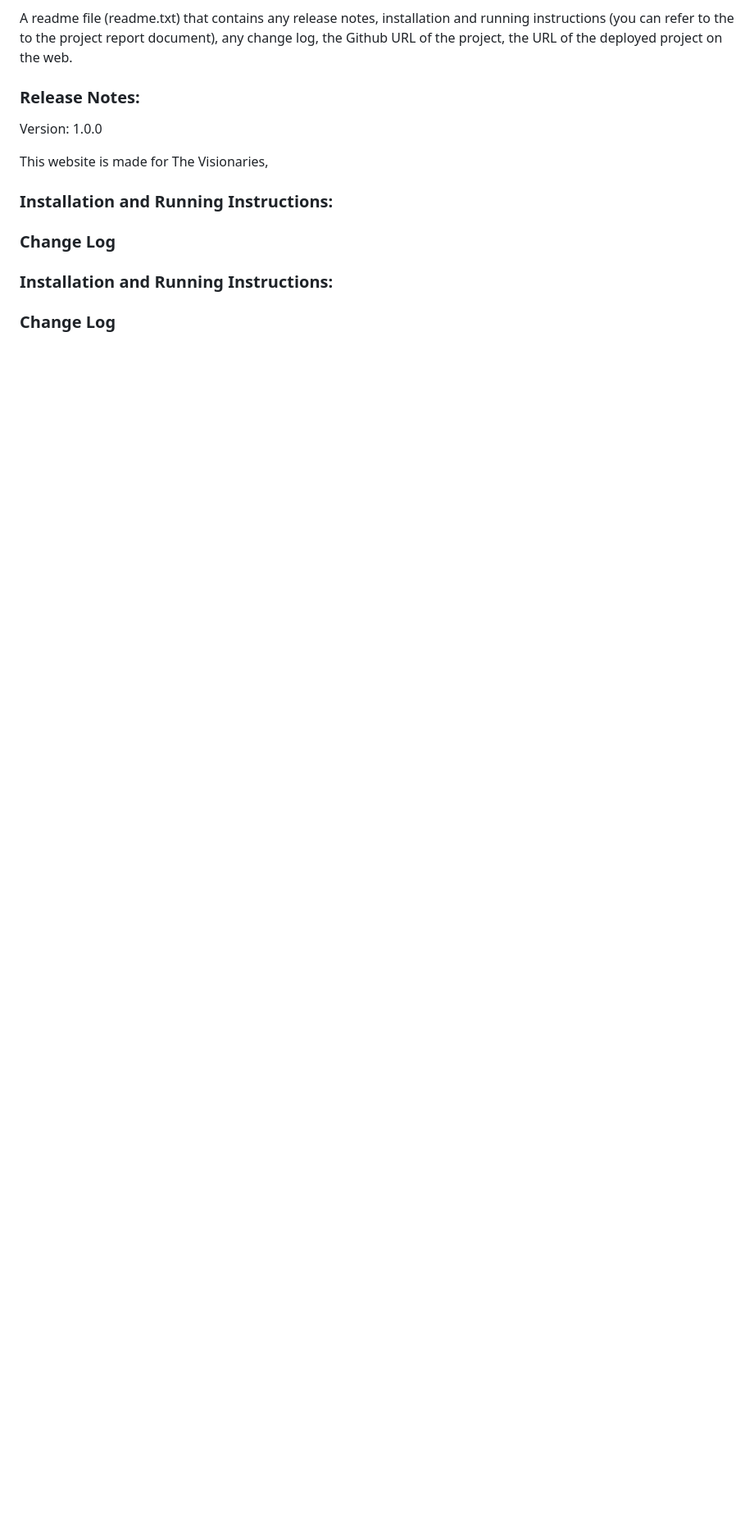
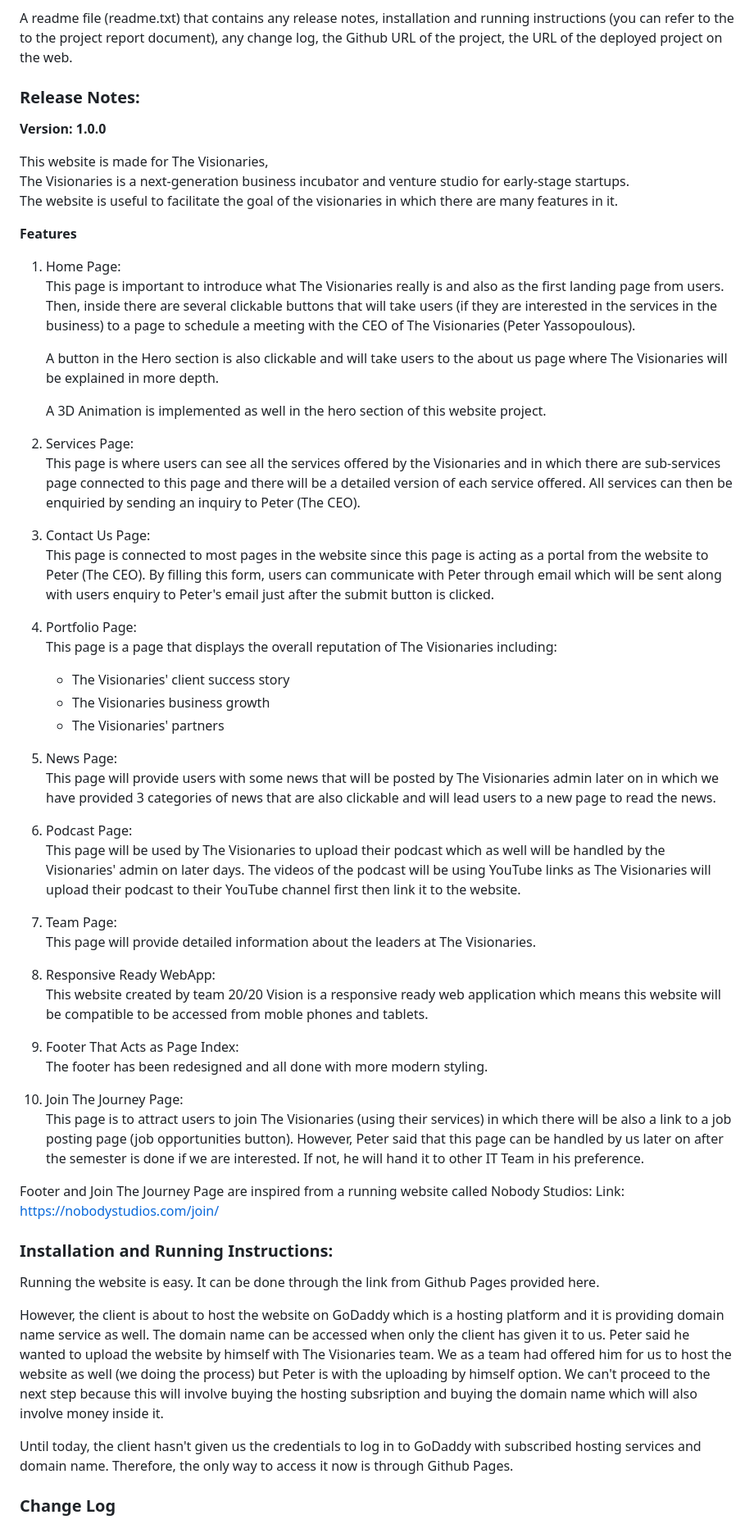
Before and after one commit to Malzacher/The-Visonaries-Site, a Markdown page: README.md, the part around the change printed below. Shown: that part at 82% size. Rendered like a GitHub page; blank space fills up the shorter version.

```diff
--- a/README.md
+++ b/README.md
@@ -19,12 +19,63 @@ the Github URL of the project, the URL of the deployed project on the web.
 
 ### Release Notes:
 
-Version: 1.0.0
+**Version: 1.0.0**
 
 This website is made for The Visionaries,
-### Installation and Running Instructions:
-### Change Log
+The Visionaries is a next-generation business incubator and venture studio for early-stage startups.
+The website is useful to facilitate the goal of the visionaries in which there are many features in it.
+
+**Features**
+1. Home Page:
+    This page is important to introduce what The Visionaries really is and also as the first landing page from users. Then, inside there are several clickable buttons that will take users (if they are interested in the services in the business) to a page to schedule a meeting with the CEO of The Visionaries (Peter Yassopoulous).
+
+    A button in the Hero section is also clickable and will take users to the about us page where The Visionaries will be explained in more depth.
+
+    A 3D Animation is implemented as well in the hero section of this website project.
+
+2. Services Page:
+    This page is where users can see all the services offered by the Visionaries and in which there are sub-services page
+    connected to this page and there will be a detailed version of each service offered. All services can then be enquiried by sending an inquiry to Peter (The CEO).
+
+3. Contact Us Page:
+    This page is connected to most pages in the website since this page is acting as a portal from the website to Peter (The CEO). By filling this form, users can communicate with Peter through email which will be sent along with users enquiry to Peter's email just after the submit button is clicked.
+
+4. Portfolio Page:
+    This page is a page that displays the overall reputation of The Visionaries including:
+    - The Visionaries' client success story
+    - The Visionaries business growth
+    - The Visionaries' partners
+
+5. News Page:
+    This page will provide users with some news that will be posted by The Visionaries admin later on in which we have provided 3 categories of news that are also clickable and will lead users to a new page to read the news.
+
+6. Podcast Page:
+    This page will be used by The Visionaries to upload their podcast which as well will be handled by the Visionaries' admin on later days. The videos of the podcast will be using YouTube links as The Visionaries will upload their podcast to their YouTube channel first then link it to the website.
+
+7. Team Page:
+    This page will provide detailed information about the leaders at The Visionaries.
+
+8. Responsive Ready WebApp:
+    This website created by team 20/20 Vision is a responsive ready web application which means this website will be compatible to be accessed from moble phones and tablets.
+
+9. Footer That Acts as Page Index:
+    The footer has been redesigned and all done with more modern styling.
+
+10. Join The Journey Page:
+    This page is to attract users to join The Visionaries (using their services) in which there will be also a link to a job posting page (job opportunities button). However, Peter said that this page can be handled by us later on after the semester is done if we are interested. If not, he will hand it to other IT Team in his preference.
+
+
+Footer and Join The Journey Page are inspired from a running website called Nobody Studios:
+Link: https://nobodystudios.com/join/
+
 
 
 ### Installation and Running Instructions:
+Running the website is easy. It can be done through the link from Github Pages provided here.
+
+However, the client is about to host the website on GoDaddy which is a hosting platform and it is providing domain name service as well. The domain name can be accessed when only the client has given it to us. Peter said he wanted to upload the website by himself with The Visionaries team. We as a team had offered him for us to host the website as well (we doing the process) but Peter is with the uploading by himself option. We can't proceed to the next step because this will involve buying the hosting subsription and buying the domain name which will also involve money inside it.
+
+Until today, the client hasn't given us the credentials to log in to GoDaddy with subscribed hosting services and domain name. Therefore, the only way to access it now is through Github Pages.
+
+
 ### Change Log
```
Also changed, not shown: other parts of README.md (+6 -2 lines), images/changeLog.png (added).
